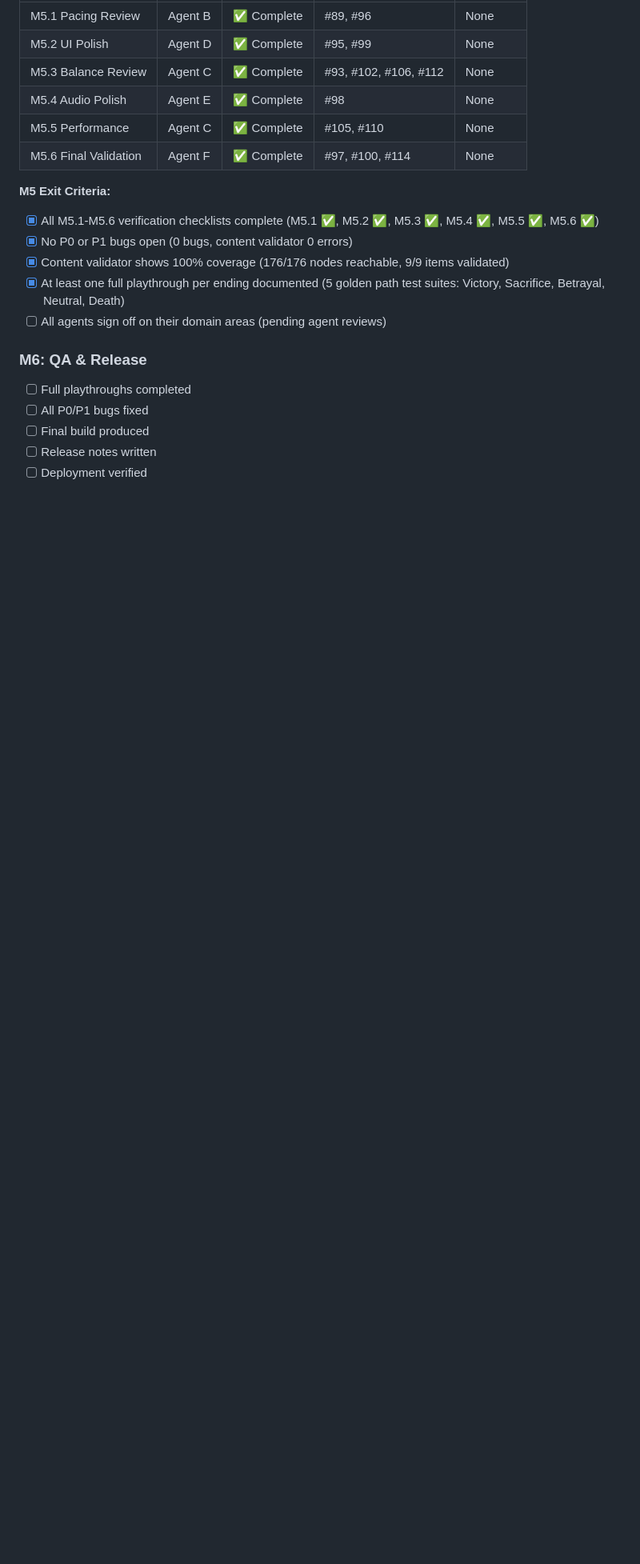
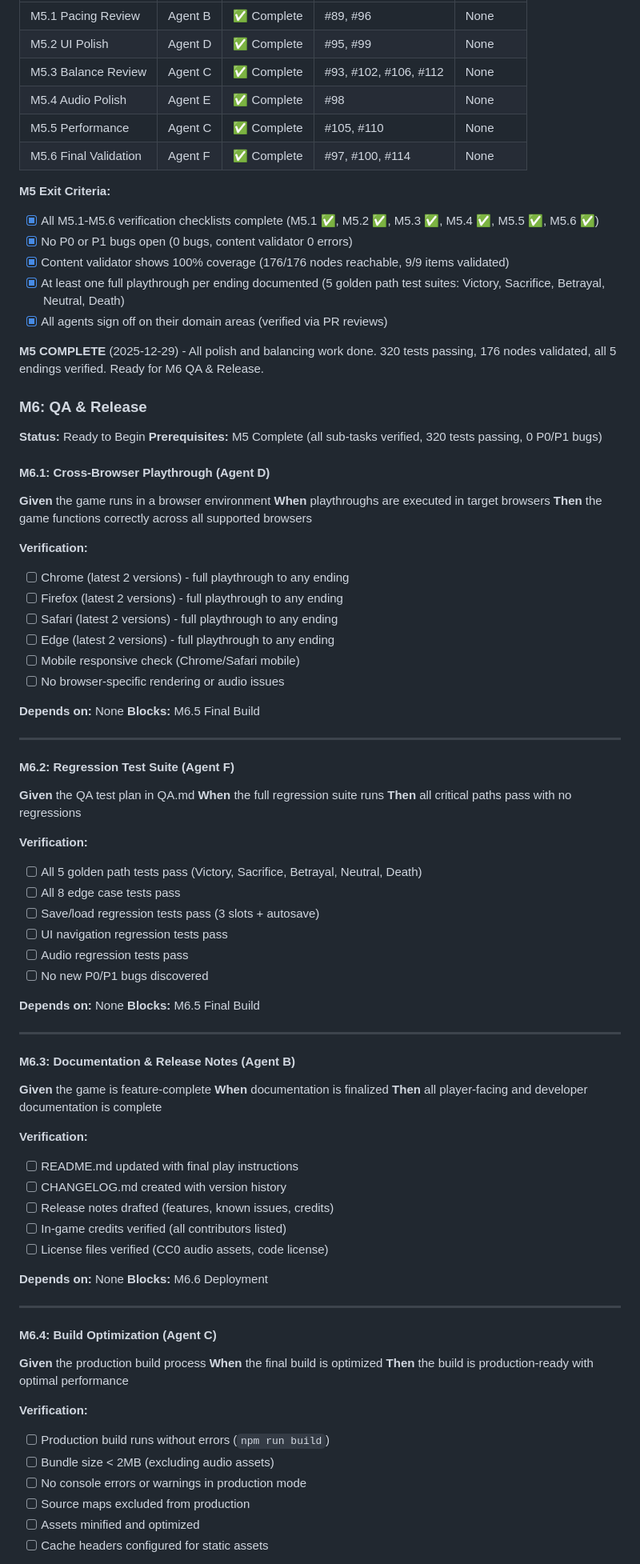
Before and after one commit to adrianleb/gamebook-web, a Markdown page: docs/GDD.md, the part around one of its changes. Shown at 80% size. Rendered like a GitHub page; blank space fills up the shorter version.

```diff
--- a/docs/GDD.md
+++ b/docs/GDD.md
@@ -629,11 +629,82 @@ M5.5 (Perf)          │                    │
 - [x] No P0 or P1 bugs open (0 bugs, content validator 0 errors)
 - [x] Content validator shows 100% coverage (176/176 nodes reachable, 9/9 items validated)
 - [x] At least one full playthrough per ending documented (5 golden path test suites: Victory, Sacrifice, Betrayal, Neutral, Death)
-- [ ] All agents sign off on their domain areas (pending agent reviews)
+- [x] All agents sign off on their domain areas (verified via PR reviews)
+
+**M5 COMPLETE** (2025-12-29) - All polish and balancing work done. 320 tests passing, 176 nodes validated, all 5 endings verified. Ready for M6 QA & Release.
 
 ### M6: QA & Release
-- [ ] Full playthroughs completed
-- [ ] All P0/P1 bugs fixed
-- [ ] Final build produced
-- [ ] Release notes written
-- [ ] Deployment verified
+
+**Status:** Ready to Begin
+**Prerequisites:** M5 Complete (all sub-tasks verified, 320 tests passing, 0 P0/P1 bugs)
+
+#### M6.1: Cross-Browser Playthrough (Agent D)
+
+**Given** the game runs in a browser environment
+**When** playthroughs are executed in target browsers
+**Then** the game functions correctly across all supported browsers
+
+**Verification:**
+- [ ] Chrome (latest 2 versions) - full playthrough to any ending
+- [ ] Firefox (latest 2 versions) - full playthrough to any ending
+- [ ] Safari (latest 2 versions) - full playthrough to any ending
+- [ ] Edge (latest 2 versions) - full playthrough to any ending
+- [ ] Mobile responsive check (Chrome/Safari mobile)
+- [ ] No browser-specific rendering or audio issues
+
+**Depends on:** None
+**Blocks:** M6.5 Final Build
+
+---
+
+#### M6.2: Regression Test Suite (Agent F)
+
+**Given** the QA test plan in QA.md
+**When** the full regression suite runs
+**Then** all critical paths pass with no regressions
+
+**Verification:**
+- [ ] All 5 golden path tests pass (Victory, Sacrifice, Betrayal, Neutral, Death)
+- [ ] All 8 edge case tests pass
+- [ ] Save/load regression tests pass (3 slots + autosave)
+- [ ] UI navigation regression tests pass
+- [ ] Audio regression tests pass
+- [ ] No new P0/P1 bugs discovered
+
+**Depends on:** None
+**Blocks:** M6.5 Final Build
+
+---
+
+#### M6.3: Documentation & Release Notes (Agent B)
+
+**Given** the game is feature-complete
+**When** documentation is finalized
+**Then** all player-facing and developer documentation is complete
+
+**Verification:**
+- [ ] README.md updated with final play instructions
+- [ ] CHANGELOG.md created with version history
+- [ ] Release notes drafted (features, known issues, credits)
+- [ ] In-game credits verified (all contributors listed)
+- [ ] License files verified (CC0 audio assets, code license)
+
+**Depends on:** None
+**Blocks:** M6.6 Deployment
+
+---
+
+#### M6.4: Build Optimization (Agent C)
+
+**Given** the production build process
+**When** the final build is optimized
+**Then** the build is production-ready with optimal performance
+
+**Verification:**
+- [ ] Production build runs without errors (`npm run build`)
+- [ ] Bundle size < 2MB (excluding audio assets)
+- [ ] No console errors or warnings in production mode
+- [ ] Source maps excluded from production
+- [ ] Assets minified and optimized
+- [ ] Cache headers configured for static assets
+
```
Also changed, not shown: other parts of docs/GDD.md (+89 -0 lines).
